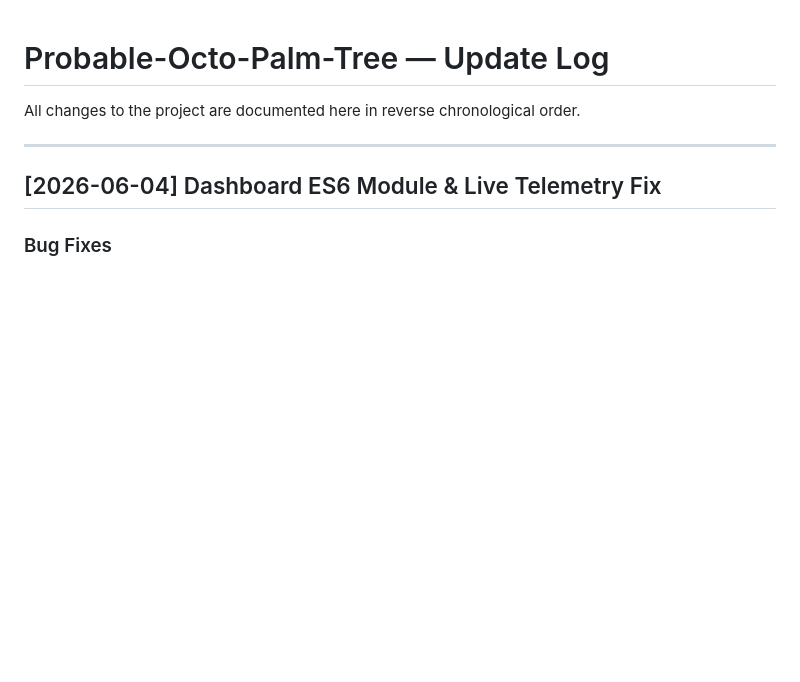
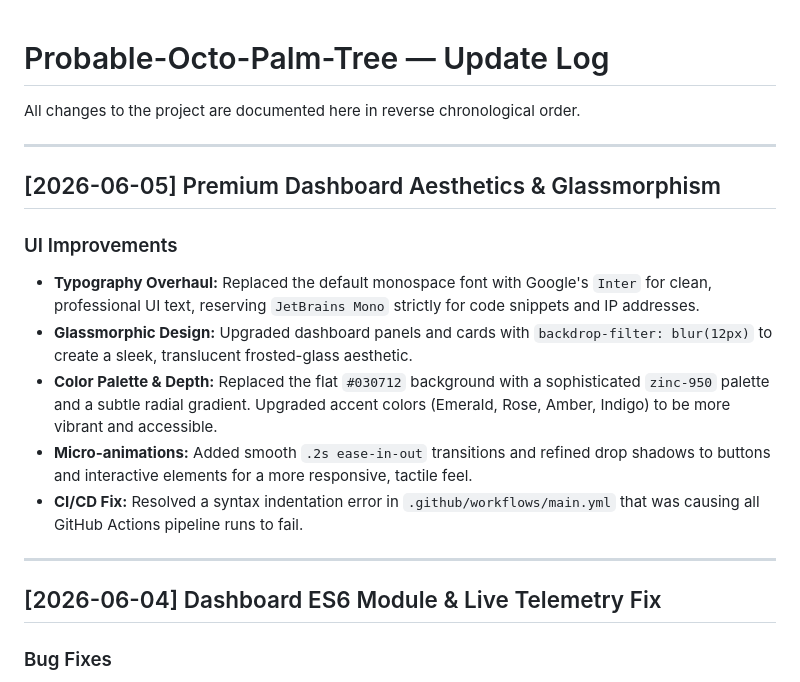
Before and after one commit to Mayank3613/Probable-Octo-Palm-Tree, a Markdown page: UPDATE_LOG.md, the part around the change. Rendered like a GitHub page; blank space fills up the shorter version.

Commit message:
docs: update log with UI aesthetic upgrades and CI fix

```diff
--- a/UPDATE_LOG.md
+++ b/UPDATE_LOG.md
@@ -1,6 +1,16 @@
 # Probable-Octo-Palm-Tree — Update Log
 
 All changes to the project are documented here in reverse chronological order.
+
+---
+## [2026-06-05] Premium Dashboard Aesthetics & Glassmorphism
+
+### UI Improvements
+- **Typography Overhaul:** Replaced the default monospace font with Google's `Inter` for clean, professional UI text, reserving `JetBrains Mono` strictly for code snippets and IP addresses.
+- **Glassmorphic Design:** Upgraded dashboard panels and cards with `backdrop-filter: blur(12px)` to create a sleek, translucent frosted-glass aesthetic.
+- **Color Palette & Depth:** Replaced the flat `#030712` background with a sophisticated `zinc-950` palette and a subtle radial gradient. Upgraded accent colors (Emerald, Rose, Amber, Indigo) to be more vibrant and accessible.
+- **Micro-animations:** Added smooth `.2s ease-in-out` transitions and refined drop shadows to buttons and interactive elements for a more responsive, tactile feel.
+- **CI/CD Fix:** Resolved a syntax indentation error in `.github/workflows/main.yml` that was causing all GitHub Actions pipeline runs to fail.
 
 ---
 ## [2026-06-04] Dashboard ES6 Module & Live Telemetry Fix
```
